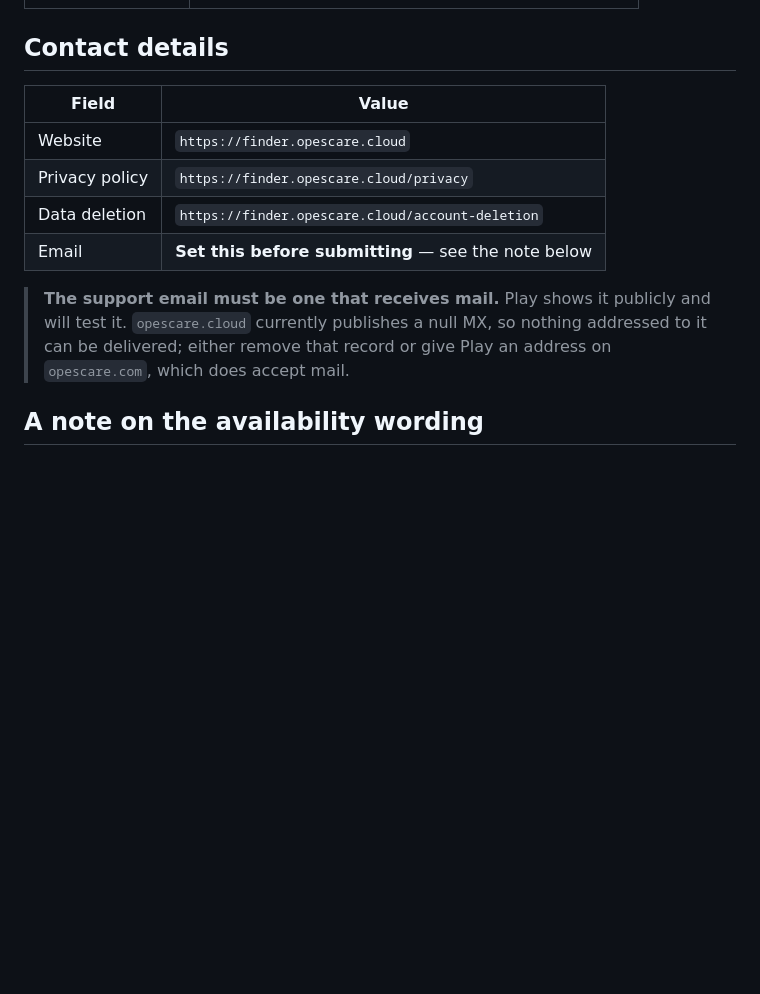
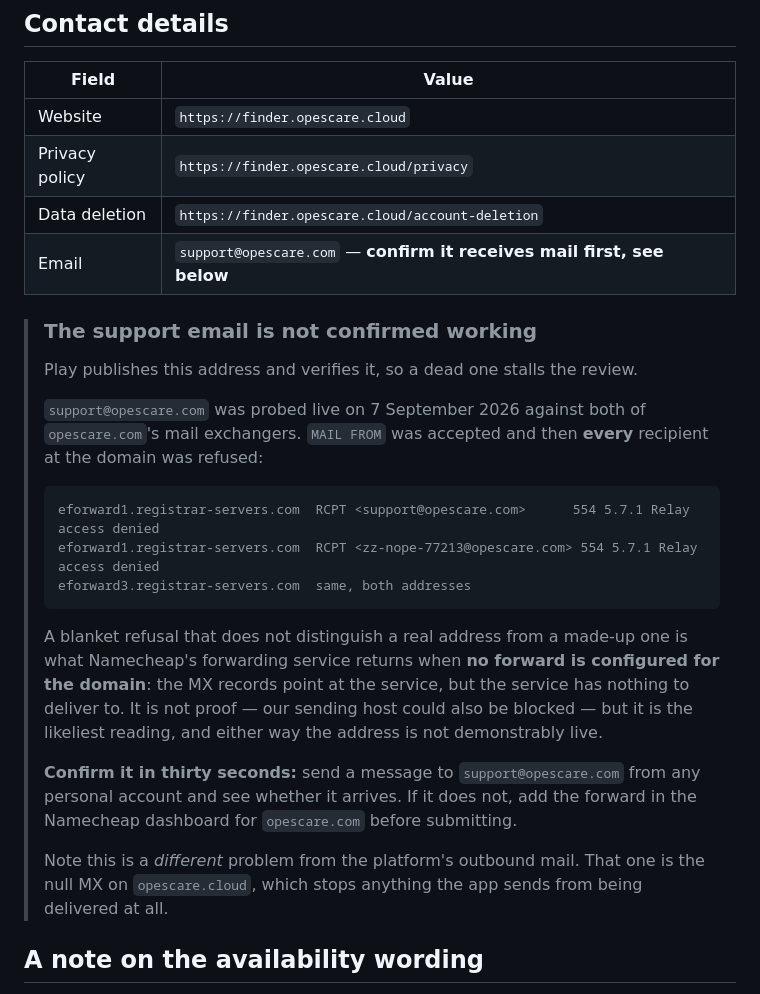
Before and after one commit to opeshealthsystems/opescare-app, a Markdown page: playstore/listing/store-listing-en.md, the part around the change. Drawn GitHub-style; blank space fills up the shorter version.

Commit message:
docs(playstore): the support address, and a live probe that says it may not work
support@opescare.com goes in the listing as the public contact. Play
publishes this address and verifies it, so it is recorded together with
what actually happened when it was tested.

Probed against both of opescare.com's mail exchangers: MAIL FROM was
accepted and then EVERY recipient at the domain was refused with
554 5.7.1 Relay access denied — including a deliberately invented
address. A refusal that cannot tell a real mailbox from a made-up one is
not an answer about support@; it is what a forwarding service returns
when no forward is configured for the domain at all. The MX records
point at Namecheap's forwarder, and the forwarder appears to have
nothing to deliver to.

That is a reading, not a proof — our sending host could be blocked
instead — so the file says so, and gives the thirty-second test that
settles it: send to the address from any personal account and see if it
lands.

This is a SEPARATE fault from the platform's outbound mail, which is the
null MX on opescare.cloud. Two domains, two problems; fixing either does
not fix the other, and the note says which is which so the next person
does not chase one while the other stands.

Co-Authored-By: Claude Opus 5 <noreply@anthropic.com>

````diff
--- a/playstore/listing/store-listing-en.md
+++ b/playstore/listing/store-listing-en.md
@@ -71,12 +71,36 @@ OpesCare does not diagnose, treat or give medical advice, and it is not a substi
 | Website | `https://finder.opescare.cloud` |
 | Privacy policy | `https://finder.opescare.cloud/privacy` |
 | Data deletion | `https://finder.opescare.cloud/account-deletion` |
-| Email | **Set this before submitting** — see the note below |
+| Email | `support@opescare.com` — **confirm it receives mail first, see below** |
 
-> **The support email must be one that receives mail.** Play shows it publicly
-> and will test it. `opescare.cloud` currently publishes a null MX, so nothing
-> addressed to it can be delivered; either remove that record or give Play an
-> address on `opescare.com`, which does accept mail.
+> ### The support email is not confirmed working
+>
+> Play publishes this address and verifies it, so a dead one stalls the review.
+>
+> `support@opescare.com` was probed live on 7 September 2026 against both of
+> `opescare.com`'s mail exchangers. `MAIL FROM` was accepted and then **every**
+> recipient at the domain was refused:
+>
+> ```
+> eforward1.registrar-servers.com  RCPT <support@opescare.com>      554 5.7.1 Relay access denied
+> eforward1.registrar-servers.com  RCPT <zz-nope-77213@opescare.com> 554 5.7.1 Relay access denied
+> eforward3.registrar-servers.com  same, both addresses
+> ```
+>
+> A blanket refusal that does not distinguish a real address from a made-up one
+> is what Namecheap's forwarding service returns when **no forward is
+> configured for the domain**: the MX records point at the service, but the
+> service has nothing to deliver to. It is not proof — our sending host could
+> also be blocked — but it is the likeliest reading, and either way the address
+> is not demonstrably live.
+>
+> **Confirm it in thirty seconds:** send a message to `support@opescare.com`
+> from any personal account and see whether it arrives. If it does not, add the
+> forward in the Namecheap dashboard for `opescare.com` before submitting.
+>
+> Note this is a *different* problem from the platform's outbound mail. That one
+> is the null MX on `opescare.cloud`, which stops anything the app sends from
+> being delivered at all.
 
 ## A note on the availability wording
 
````
Also changed, not shown: playstore/listing/store-listing-fr.md (+17 -0 lines).
